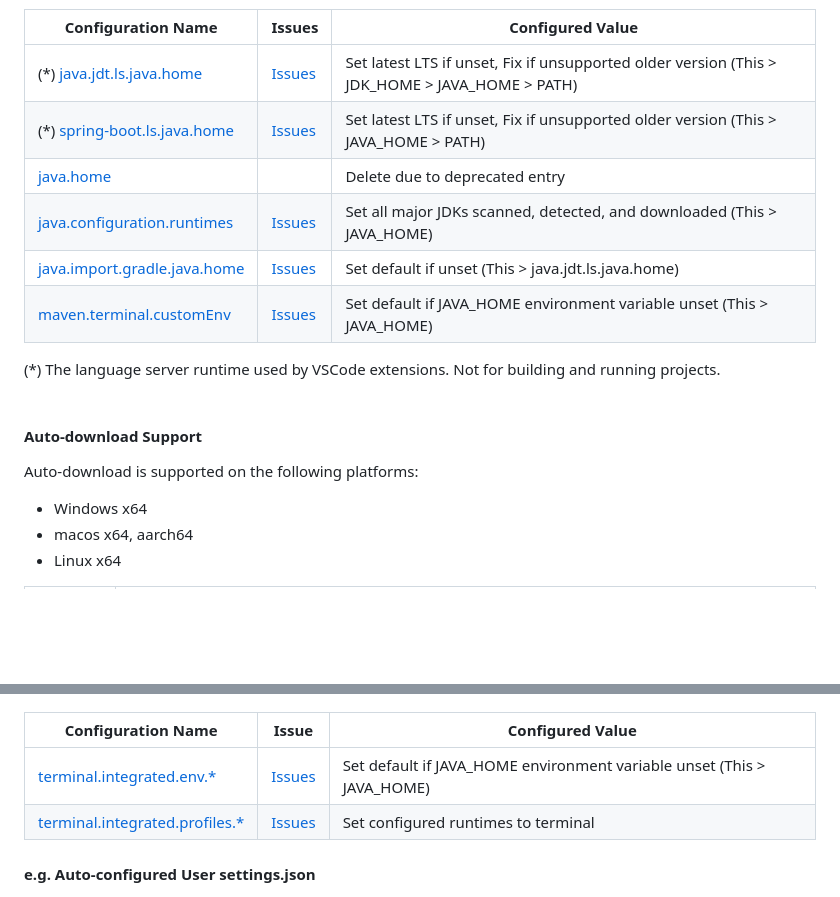
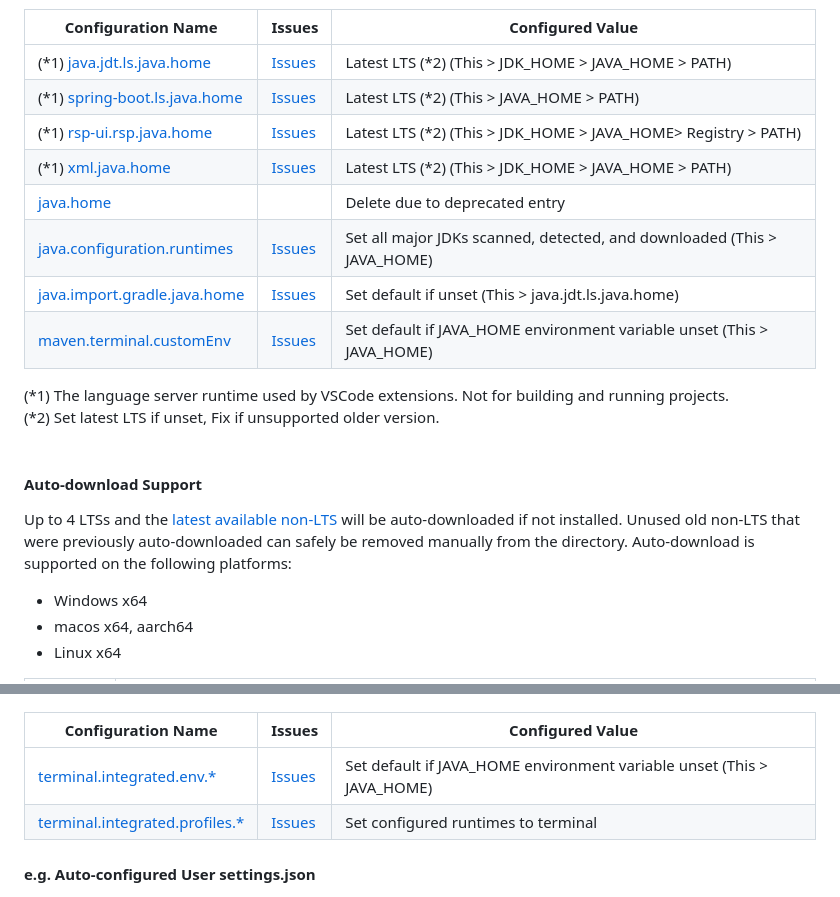
Before and after one commit to cypher256/java-extension-pack, a Markdown page: README.md, 2 parts joined by grey strips. Rendered like a GitHub page; blank space fills up the shorter version.

```diff
--- a/README.md
+++ b/README.md
@@ -24,19 +24,22 @@ The JDKs are auto-configured for the current environment on VSCode startup as fo
 
 |Configuration Name|Issues|Configured Value|
 |---|---|---|
-|(*) [java.jdt.ls.java.home](https://github.com/redhat-developer/vscode-java/wiki/JDK-Requirements#platform-versions)|[Issues](https://github.com/redhat-developer/vscode-java/issues?q=is%3Aissue+java.jdt.ls.java.home)|Set latest LTS if unset, Fix if unsupported older version (This > JDK_HOME > JAVA_HOME > PATH)|
-|(*) [spring-boot.ls.java.home](https://github.com/spring-projects/sts4/blob/main/vscode-extensions/vscode-spring-boot/lib/Main.ts#L30)|[Issues](https://github.com/spring-projects/sts4/issues?q=is%3Aissue+spring-boot.ls.java.home)|Set latest LTS if unset, Fix if unsupported older version (This > JAVA_HOME > PATH)|
+|(*1) [java.jdt.ls.java.home](https://github.com/redhat-developer/vscode-java/wiki/JDK-Requirements#platform-versions)|[Issues](https://github.com/redhat-developer/vscode-java/issues?q=is%3Aissue+java.jdt.ls.java.home)|Latest LTS (*2) (This > JDK_HOME > JAVA_HOME > PATH)|
+|(*1) [spring-boot.ls.java.home](https://github.com/spring-projects/sts4/blob/main/vscode-extensions/vscode-spring-boot/lib/Main.ts#L30)|[Issues](https://github.com/spring-projects/sts4/issues?q=is%3Aissue+spring-boot.ls.java.home)|Latest LTS (*2) (This > JAVA_HOME > PATH)|
+|(*1) [rsp-ui.rsp.java.home](https://github.com/redhat-developer/vscode-rsp-ui#extension-settings)|[Issues](https://github.com/redhat-developer/vscode-rsp-ui/issues?q=is%3Aissue+rsp-ui.rsp.java.home)|Latest LTS (*2) (This > JDK_HOME > JAVA_HOME> Registry > PATH)|
+|(*1) [xml.java.home](https://github.com/redhat-developer/vscode-xml#supported-vs-code-settings)|[Issues](https://github.com/redhat-developer/vscode-xml/issues?q=is%3Aissue+java.home+)|Latest LTS (*2) (This > JDK_HOME > JAVA_HOME > PATH)|
 |[java.home](https://github.com/redhat-developer/vscode-java/wiki/JDK-Requirements#universal-version)||Delete due to deprecated entry|
 |[java.configuration.runtimes](https://code.visualstudio.com/docs/java/java-project#_configure-runtime-for-projects)|[Issues](https://github.com/redhat-developer/vscode-java/issues?q=is%3Aissue+java.configuration.runtimes)|Set all major JDKs scanned, detected, and downloaded (This > JAVA_HOME)|
 |[java.import.gradle.java.home](https://marketplace.visualstudio.com/items?itemName=vscjava.vscode-gradle#java-specific-settings)|[Issues](https://github.com/microsoft/vscode-gradle/issues?q=is%3Aissue+java.import.gradle.java.home)|Set default if unset (This > java.jdt.ls.java.home)|
 |[maven.terminal.customEnv](https://marketplace.visualstudio.com/items?itemName=vscjava.vscode-maven#additional-configurations)|[Issues](https://github.com/microsoft/vscode-maven/issues?q=is%3Aissue+maven.terminal.customEnv)|Set default if JAVA_HOME environment variable unset (This > JAVA_HOME)|
 
-(*) The language server runtime used by VSCode extensions. Not for building and running projects.
+(*1) The language server runtime used by VSCode extensions. Not for building and running projects.<br>
+(*2) Set latest LTS if unset, Fix if unsupported older version.
 <br>
 <br>
 
 #### Auto-download Support
-Auto-download is supported on the following platforms:
+Up to 4 LTSs and the [latest available non-LTS](https://marketplace.visualstudio.com/items?itemName=redhat.java#features) will be auto-downloaded if not installed. Unused old non-LTS that were previously auto-downloaded can safely be removed manually from the directory. Auto-download is supported on the following platforms:
 - Windows x64
 - macos x64, aarch64
 - Linux x64
@@ -102,7 +107,7 @@ Terminal profiles are defined based on configured runtimes, so you can easily op
 ![Switch Java Version](https://raw.githubusercontent.com/cypher256/java-extension-pack/main/image/terminal.png)
 </p>
 
-|Configuration Name|Issue|Configured Value|
+|Configuration Name|Issues|Configured Value|
 |---|---|---|
 |[terminal.integrated.env.*](https://code.visualstudio.com/docs/terminal/profiles#_configuring-profiles)|[Issues](https://github.com/microsoft/vscode/issues?q=is%3Aissue+terminal.integrated.env+JAVA_HOME)|Set default if JAVA_HOME environment variable unset (This > JAVA_HOME)|
 |[terminal.integrated.profiles.*](https://code.visualstudio.com/docs/terminal/profiles)|[Issues](https://github.com/microsoft/vscode/issues?q=is%3Aissue+terminal.integrated.profiles)|Set configured runtimes to terminal|
```
Also changed, not shown: other parts of README.md (+17 -7 lines), image/spring.jpg (added), 2 other files.
